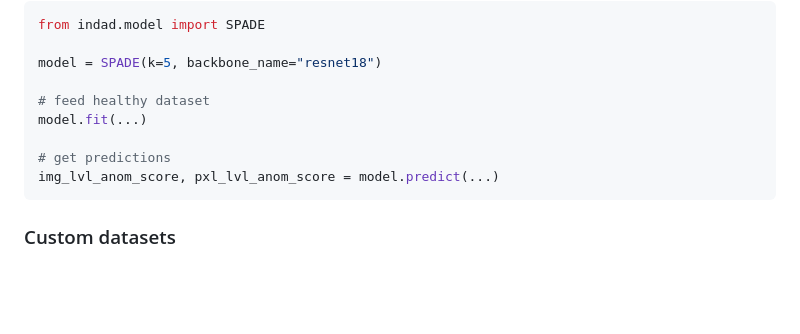
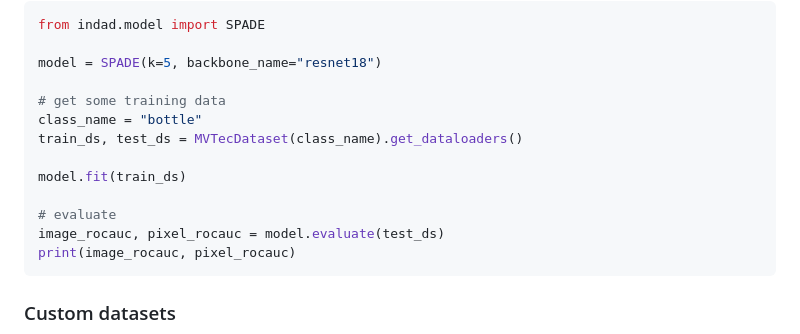
Before and after one commit to rvorias/ind_knn_ad, a Markdown page: readme.md, the part around the change. Drawn GitHub-style; blank space fills up the shorter version.

````diff
--- a/readme.md
+++ b/readme.md
@@ -36,11 +36,15 @@ from indad.model import SPADE
 
 model = SPADE(k=5, backbone_name="resnet18")
 
-# feed healthy dataset
-model.fit(...)
+# get some training data
+class_name = "bottle"
+train_ds, test_ds = MVTecDataset(class_name).get_dataloaders()
 
-# get predictions
-img_lvl_anom_score, pxl_lvl_anom_score = model.predict(...)
+model.fit(train_ds)
+
+# evaluate
+image_rocauc, pixel_rocauc = model.evaluate(test_ds)
+print(image_rocauc, pixel_rocauc)
 ```
 
 ### Custom datasets
````
